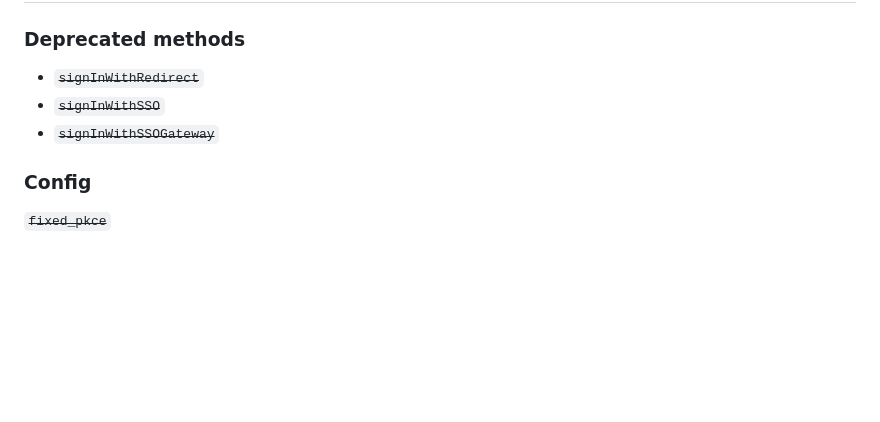
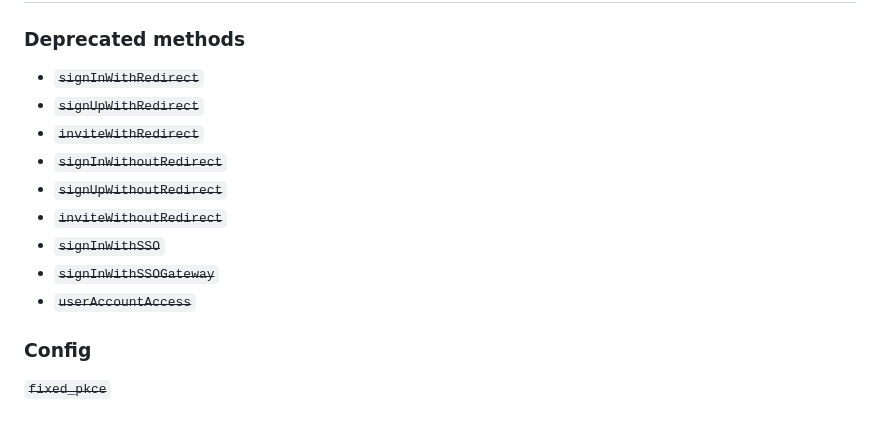
Before and after one commit to cryptr-auth/cryptr-spa-js, a Markdown page: README.md, the part around the change. Rendered like a GitHub page; blank space fills up the shorter version.

```diff
--- a/README.md
+++ b/README.md
@@ -147,8 +147,14 @@ For more information please contact us.
 ### Deprecated methods
 
 - ~~`signInWithRedirect`~~
+- ~~`signUpWithRedirect`~~
+- ~~`inviteWithRedirect`~~
+- ~~`signInWithoutRedirect`~~
+- ~~`signUpWithoutRedirect`~~
+- ~~`inviteWithoutRedirect`~~
 - ~~`signInWithSSO`~~
 - ~~`signInWithSSOGateway`~~
+- ~~`userAccountAccess`~~
 
 ### Config
 
```
